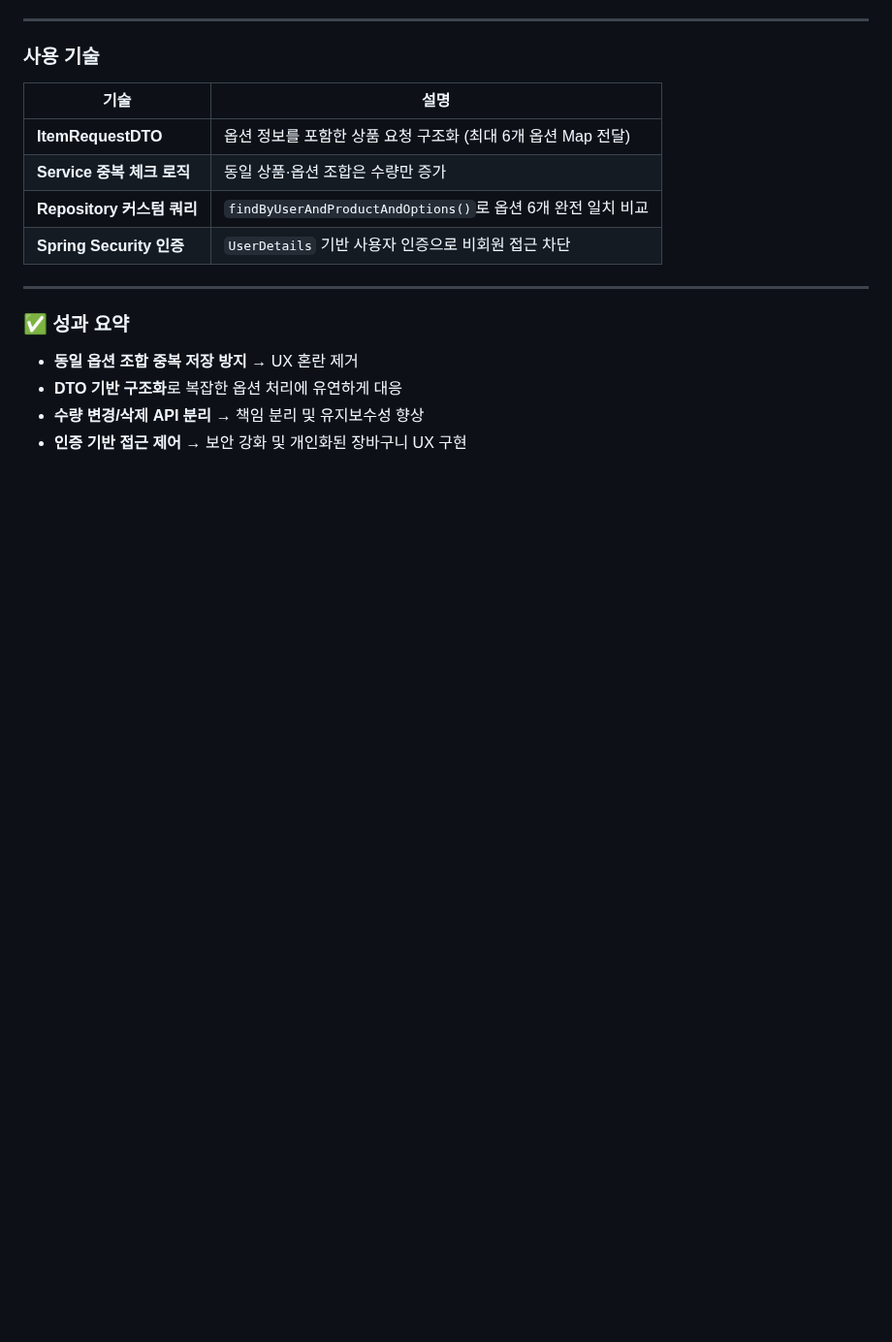
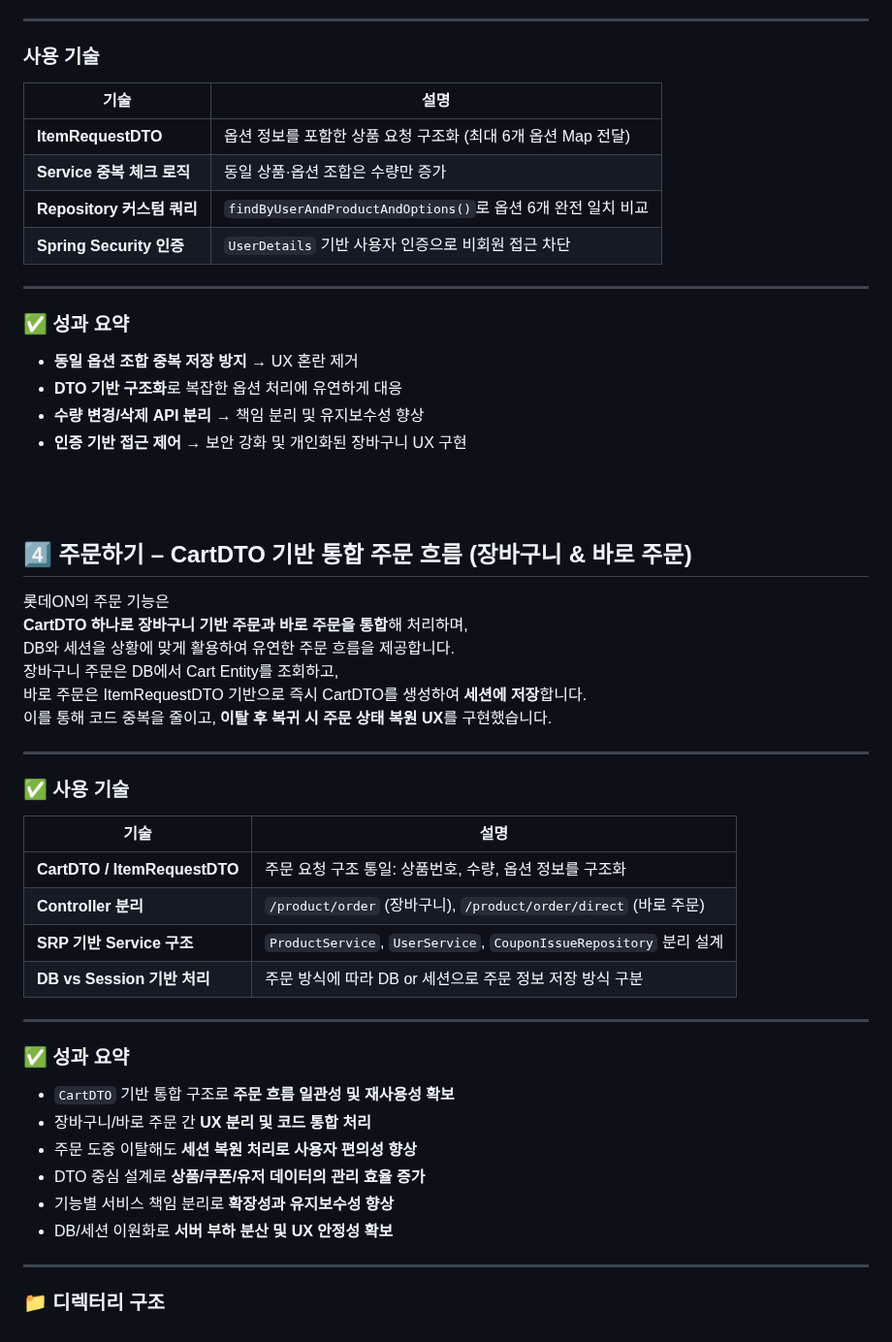
Before and after one commit to kimsohyeon97/lotteOn, a Markdown page: README.md, the part around the change. Shown at 97% size. GitHub-like rendering; blank space fills up the shorter version.

```diff
--- a/README.md
+++ b/README.md
@@ -238,3 +238,40 @@ Controller → Service → Repository 구조에서 **6개 옵션 필드 완전
 - **DTO 기반 구조화**로 복잡한 옵션 처리에 유연하게 대응
 - **수량 변경/삭제 API 분리** → 책임 분리 및 유지보수성 향상
 - **인증 기반 접근 제어** → 보안 강화 및 개인화된 장바구니 UX 구현
+
+<br><br>
+
+## 4️⃣ 주문하기 – CartDTO 기반 통합 주문 흐름 (장바구니 & 바로 주문)
+
+롯데ON의 주문 기능은
+**CartDTO 하나로 장바구니 기반 주문과 바로 주문을 통합**해 처리하며,
+DB와 세션을 상황에 맞게 활용하여 유연한 주문 흐름을 제공합니다.
+장바구니 주문은 DB에서 Cart Entity를 조회하고,
+바로 주문은 ItemRequestDTO 기반으로 즉시 CartDTO를 생성하여 **세션에 저장**합니다.
+이를 통해 코드 중복을 줄이고, **이탈 후 복귀 시 주문 상태 복원 UX**를 구현했습니다.
+
+---
+
+### ✅ 사용 기술
+
+| 기술 | 설명 |
+|------|------|
+| **CartDTO / ItemRequestDTO** | 주문 요청 구조 통일: 상품번호, 수량, 옵션 정보를 구조화 |
+| **Controller 분리** | `/product/order` (장바구니), `/product/order/direct` (바로 주문) |
+| **SRP 기반 Service 구조** | `ProductService`, `UserService`, `CouponIssueRepository` 분리 설계 |
+| **DB vs Session 기반 처리** | 주문 방식에 따라 DB or 세션으로 주문 정보 저장 방식 구분 |
+
+---
+
+### ✅ 성과 요약
+
+- `CartDTO` 기반 통합 구조로 **주문 흐름 일관성 및 재사용성 확보**
+- 장바구니/바로 주문 간 **UX 분리 및 코드 통합 처리**
+- 주문 도중 이탈해도 **세션 복원 처리로 사용자 편의성 향상**
+- DTO 중심 설계로 **상품/쿠폰/유저 데이터의 관리 효율 증가**
+- 기능별 서비스 책임 분리로 **확장성과 유지보수성 향상**
+- DB/세션 이원화로 **서버 부하 분산 및 UX 안정성 확보**
+
+---
+
+### 📁 디렉터리 구조
```
